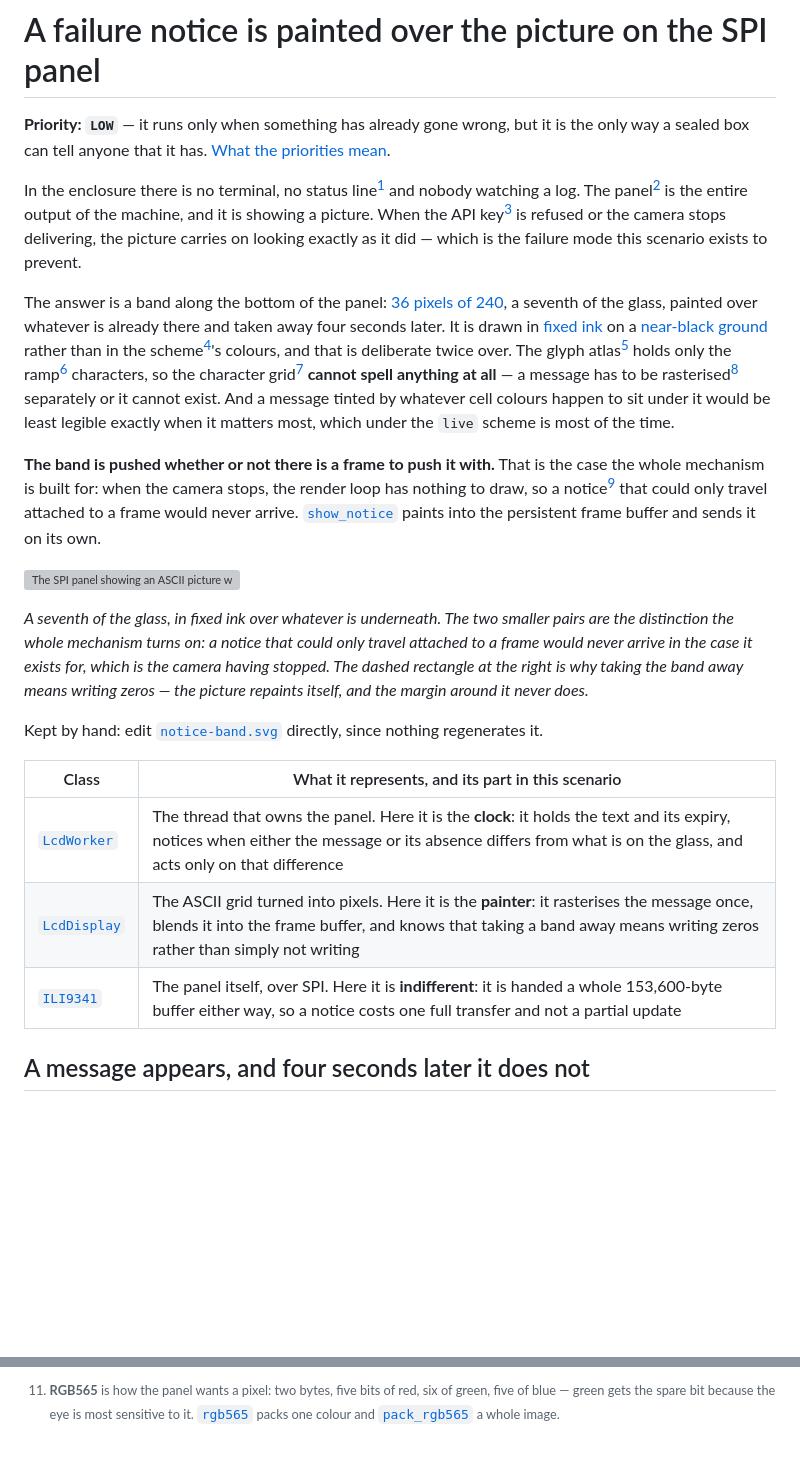
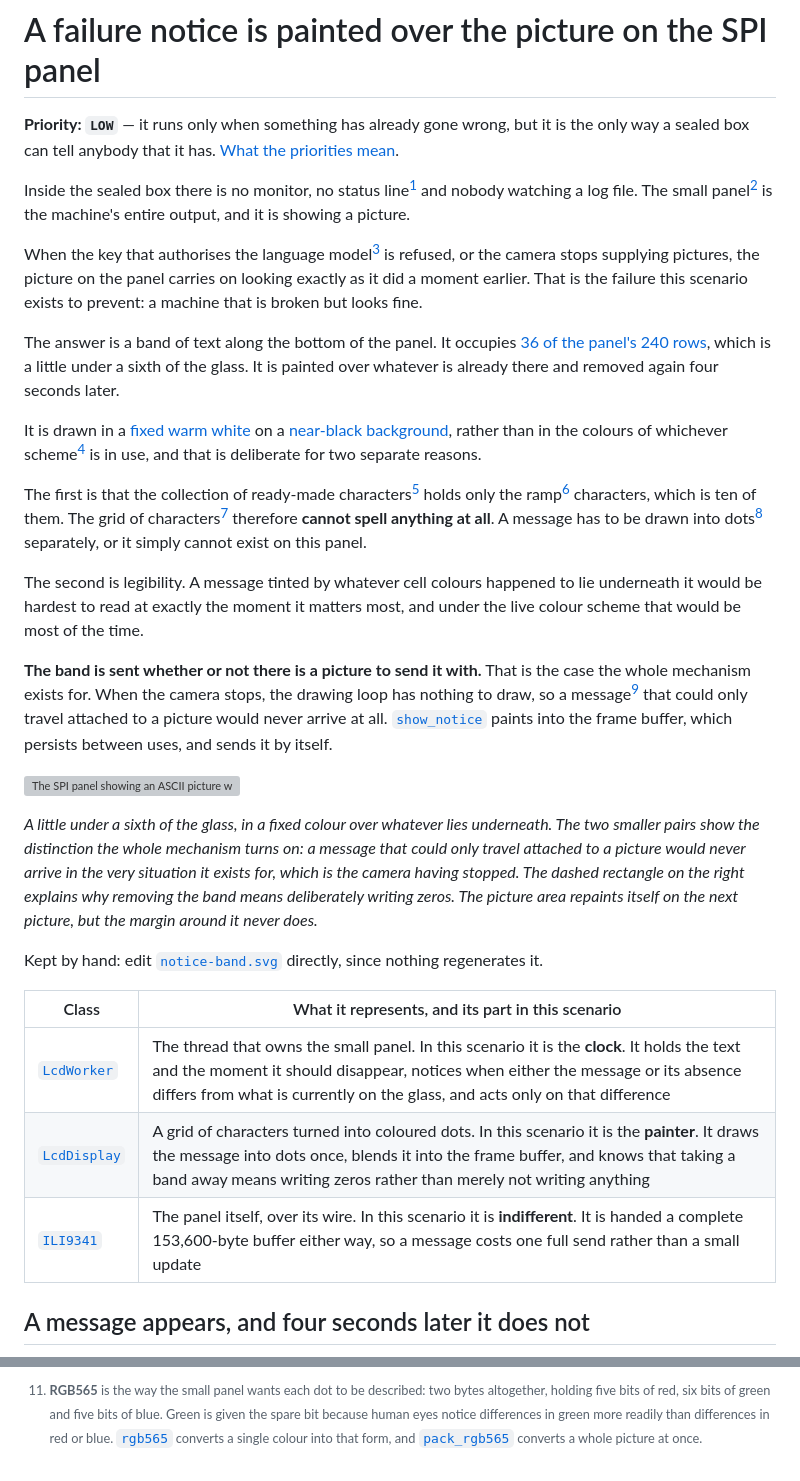
Before and after one commit to replicant1/AsciiArt-Pi, a Markdown page: docs/scenarios/a-failure-notice-is-painted-over-the-picture-on-the-spi-panel.md, 2 parts joined by grey strips. Drawn GitHub-style; blank space fills up the shorter version; grey boxes are pictures that could not be loaded.

```diff
--- a/docs/scenarios/a-failure-notice-is-painted-over-the-picture-on-the-spi-panel.md
+++ b/docs/scenarios/a-failure-notice-is-painted-over-the-picture-on-the-spi-panel.md
@@ -1,31 +1,41 @@
 # A failure notice is painted over the picture on the SPI panel
 
-**Priority: `LOW`** — it runs only when something has already gone wrong, but it is the only way a sealed box can tell anyone that it has. [What the priorities mean](../how-to-write-scenario-docs.md).
+**Priority: `LOW`** — it runs only when something has already gone wrong, but it is the only way a sealed box can tell anybody that it has. [What the priorities mean](../how-to-write-scenario-docs.md).
 
-In the enclosure there is no terminal, no status line[^statusline] and nobody
-watching a log. The panel[^panel] is the entire output of the machine, and it
-is showing a picture. When the API key[^apikey] is refused or the camera stops
-delivering, the picture carries on looking exactly as it did — which is the
-failure mode this scenario exists to prevent.
+Inside the sealed box there is no monitor, no status line[^statusline] and
+nobody watching a log file. The small panel[^panel] is the machine's entire
+output, and it is showing a picture.
 
-The answer is a band along the bottom of the panel: [36 pixels of
-240](../../src/lcd/lcd_display.py#L37), a seventh of the glass, painted over
-whatever is already there and taken away four seconds later. It is drawn in
-[fixed ink](../../src/lcd/lcd_display.py#L39) on a [near-black
-ground](../../src/lcd/lcd_display.py#L40) rather than in the scheme[^scheme]'s
-colours, and that is deliberate twice over. The glyph atlas[^atlas] holds only
-the ramp[^ramp] characters, so the character grid[^grid] **cannot spell
-anything at all** — a message has to be rasterised[^coverage] separately or it
-cannot exist. And a message tinted by whatever cell colours happen to sit
-under it would be least legible exactly when it matters most, which under the
-`live` scheme is most of the time.
+When the key that authorises the language model[^apikey] is refused, or the
+camera stops supplying pictures, the picture on the panel carries on looking
+exactly as it did a moment earlier. That is the failure this scenario exists to
+prevent: a machine that is broken but looks fine.
 
-**The band is pushed whether or not there is a frame to push it with.** That
-is the case the whole mechanism is built for: when the camera stops, the
-render loop has nothing to draw, so a notice[^notice] that could only travel
-attached to a frame would never arrive.
-[`show_notice`](../../src/lcd/lcd_display.py#L259) paints into the persistent
-frame buffer and sends it on its own.
+The answer is a band of text along the bottom of the panel. It occupies [36 of
+the panel's 240 rows](../../src/lcd/lcd_display.py#L37), which is a little under
+a sixth of the glass. It is painted over whatever is already there and removed
+again four seconds later.
+
+It is drawn in a [fixed warm white](../../src/lcd/lcd_display.py#L39) on a
+[near-black background](../../src/lcd/lcd_display.py#L40), rather than in the
+colours of whichever scheme[^scheme] is in use, and that is deliberate for two
+separate reasons.
+
+The first is that the collection of ready-made characters[^atlas] holds only the
+ramp[^ramp] characters, which is ten of them. The grid of characters[^grid]
+therefore **cannot spell anything at all**. A message has to be drawn into
+dots[^coverage] separately, or it simply cannot exist on this panel.
+
+The second is legibility. A message tinted by whatever cell colours happened to
+lie underneath it would be hardest to read at exactly the moment it matters
+most, and under the live colour scheme that would be most of the time.
+
+**The band is sent whether or not there is a picture to send it with.** That is
+the case the whole mechanism exists for. When the camera stops, the drawing loop
+has nothing to draw, so a message[^notice] that could only travel attached to a
+picture would never arrive at all.
+[`show_notice`](../../src/lcd/lcd_display.py#L259) paints into the frame buffer,
+which persists between uses, and sends it by itself.
 
 ![The SPI panel showing an ASCII picture with a two-line message painted across
 the bottom 36 of its 240 rows in warm white on near-black, marked with a bracket.
@@ -34,21 +44,22 @@ frame at all, painted into the buffer that persists between renders. At the righ
 the picture region that repaints itself and the margin outside it that does
 not](../images/notice-band.svg)
 
-*A seventh of the glass, in fixed ink over whatever is underneath. The two
-smaller pairs are the distinction the whole mechanism turns on: a notice that
-could only travel attached to a frame would never arrive in the case it exists
-for, which is the camera having stopped. The dashed rectangle at the right is
-why taking the band away means writing zeros — the picture repaints itself, and
-the margin around it never does.*
+*A little under a sixth of the glass, in a fixed colour over whatever lies
+underneath. The two smaller pairs show the distinction the whole mechanism turns
+on: a message that could only travel attached to a picture would never arrive in
+the very situation it exists for, which is the camera having stopped. The dashed
+rectangle on the right explains why removing the band means deliberately writing
+zeros. The picture area repaints itself on the next picture, but the margin
+around it never does.*
 
 Kept by hand: edit [`notice-band.svg`](../images/notice-band.svg) directly, since
 nothing regenerates it.
 
 | Class | What it represents, and its part in this scenario |
 |---|---|
-| [`LcdWorker`](../../src/lcd/lcd_worker.py#L61) | The thread that owns the panel. Here it is the **clock**: it holds the text and its expiry, notices when either the message or its absence differs from what is on the glass, and acts only on that difference |
-| [`LcdDisplay`](../../src/lcd/lcd_display.py#L98) | The ASCII grid turned into pixels. Here it is the **painter**: it rasterises the message once, blends it into the frame buffer, and knows that taking a band away means writing zeros rather than simply not writing |
-| [`ILI9341`](../../src/lcd/lcd.py#L47) | The panel itself, over SPI. Here it is **indifferent**: it is handed a whole 153,600-byte buffer either way, so a notice costs one full transfer and not a partial update |
+| [`LcdWorker`](../../src/lcd/lcd_worker.py#L61) | The thread that owns the small panel. In this scenario it is the **clock**. It holds the text and the moment it should disappear, notices when either the message or its absence differs from what is currently on the glass, and acts only on that difference |
+| [`LcdDisplay`](../../src/lcd/lcd_display.py#L98) | A grid of characters turned into coloured dots. In this scenario it is the **painter**. It draws the message into dots once, blends it into the frame buffer, and knows that taking a band away means writing zeros rather than merely not writing anything |
+| [`ILI9341`](../../src/lcd/lcd.py#L47) | The panel itself, over its wire. In this scenario it is **indifferent**. It is handed a complete 153,600-byte buffer either way, so a message costs one full send rather than a small update |
 
 ## A message appears, and four seconds later it does not
 
@@ -195,5 +230,8 @@ model rather than from this codebase.
 
-[^rgb565]: **RGB565** is how the panel wants a pixel: two bytes, five bits of
-    red, six of green, five of blue — green gets the spare bit because the eye
-    is most sensitive to it. [`rgb565`](../../src/lcd/lcd.py#L271) packs one
-    colour and [`pack_rgb565`](../../src/lcd/lcd.py#L254) a whole image.
+[^rgb565]: **RGB565** is the way the small panel wants each dot to be described:
+    two bytes altogether, holding five bits of red, six bits of green and five
+    bits of blue. Green is given the spare bit because human eyes notice
+    differences in green more readily than differences in red or blue.
+    [`rgb565`](../../src/lcd/lcd.py#L271) converts a single colour into that
+    form, and [`pack_rgb565`](../../src/lcd/lcd.py#L254) converts a whole
+    picture at once.
```
Also changed, not shown: other parts of docs/scenarios/a-failure-notice-is-painted-over-the-picture-on-the-spi-panel.md (+115 -91 lines).
